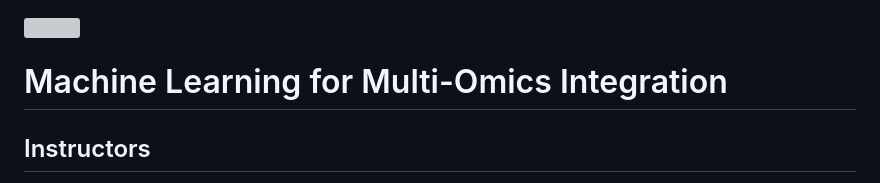
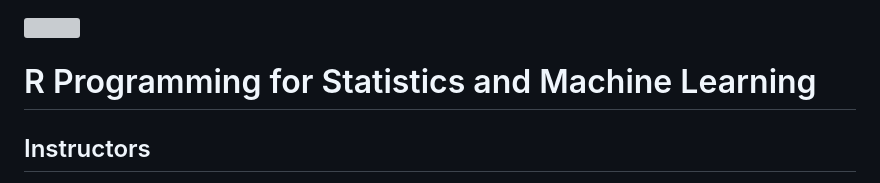
Before and after one commit to NikolayOskolkov/R_course_TARGETWISE_2026, a Markdown page: README.md, the part around the change. Rendered like a GitHub page; grey boxes are pictures that could not be loaded.

```diff
--- a/README.md
+++ b/README.md
@@ -1,6 +1,6 @@
 ![](course_logo.png)
 
-# Machine Learning for Multi-Omics Integration
+# R Programming for Statistics and Machine Learning
 
 ## Instructors
 
```
